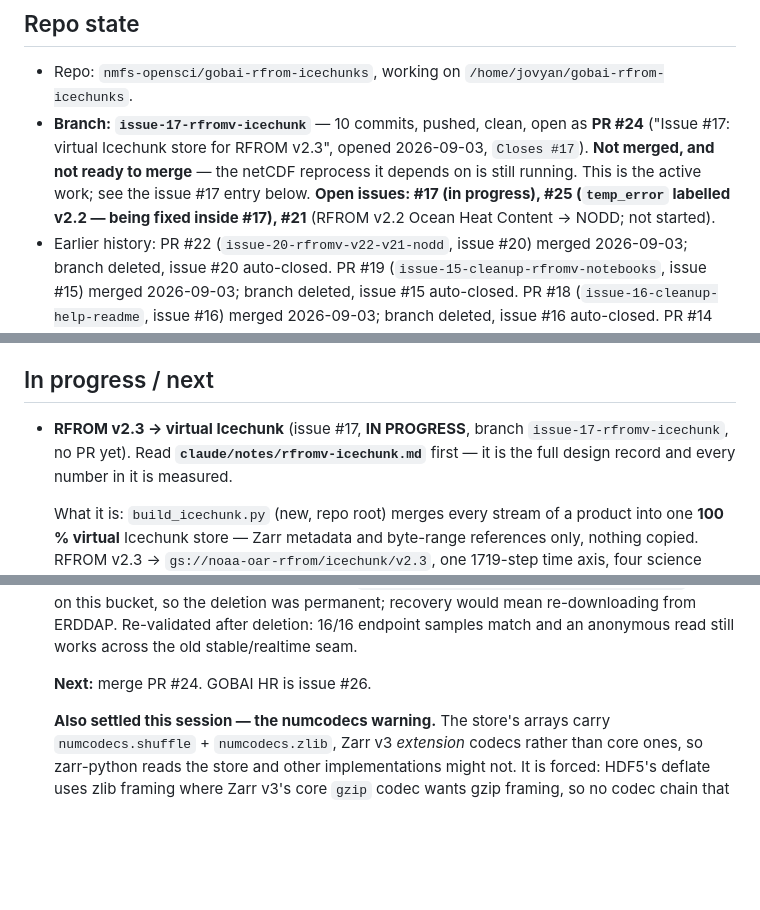
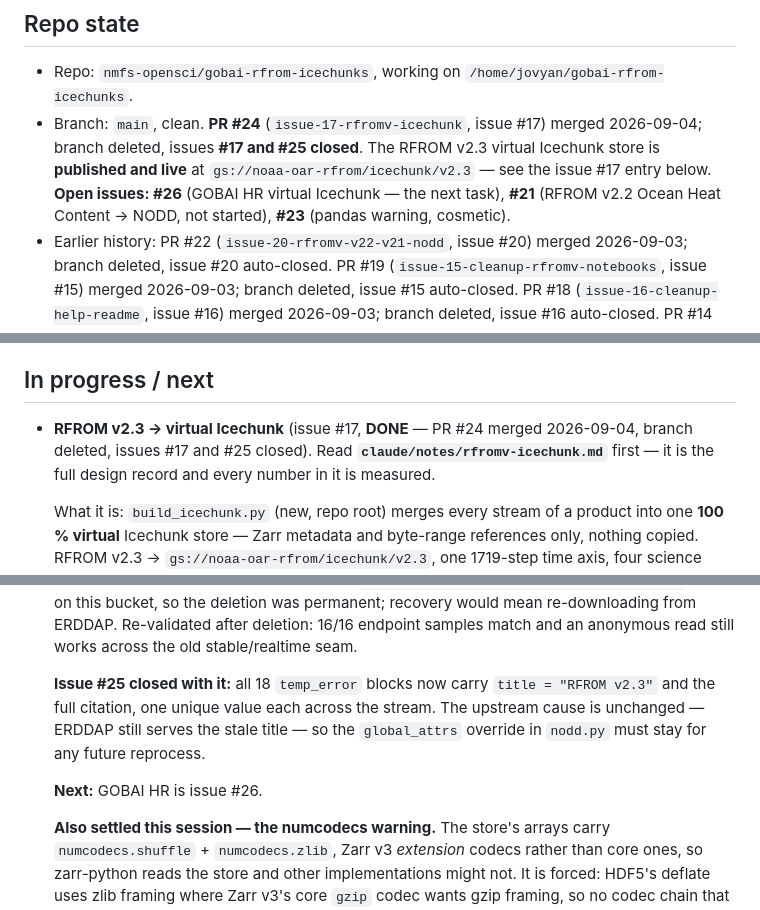
Before and after one commit to nmfs-opensci/gobai-rfrom-icechunks, a Markdown page: claude/handoff.md, 3 parts joined by grey strips. Drawn GitHub-style; blank space fills up the shorter version.

Commit message:
Handoff: issue #17 / PR #24 merged, issues #17 and #25 closed
Co-Authored-By: Agent <agent@noreply.invalid>

```diff
--- a/claude/handoff.md
+++ b/claude/handoff.md
@@ -6,13 +6,13 @@ Rolling index of session state. Keep this lean — a pointer to topic notes in
 ## Repo state
 
 - Repo: `nmfs-opensci/gobai-rfrom-icechunks`, working on `/home/jovyan/gobai-rfrom-icechunks`.
-- **Branch: `issue-17-rfromv-icechunk`** — 10 commits, pushed, clean, open as
-  **PR #24** ("Issue #17: virtual Icechunk store for RFROM v2.3", opened
-  2026-09-03, `Closes #17`). **Not merged, and not ready to merge** — the netCDF
-  reprocess it depends on is still running. This is the active work; see the
-  issue #17 entry below. **Open issues: #17
-  (in progress), #25 (`temp_error` labelled v2.2 — being fixed inside #17), #21**
-  (RFROM v2.2 Ocean Heat Content → NODD; not started).
+- Branch: `main`, clean. **PR #24** (`issue-17-rfromv-icechunk`, issue #17)
+  merged 2026-09-04; branch deleted, issues **#17 and #25 closed**. The RFROM
+  v2.3 virtual Icechunk store is **published and live** at
+  `gs://noaa-oar-rfrom/icechunk/v2.3` — see the issue #17 entry below.
+  **Open issues: #26** (GOBAI HR virtual Icechunk — the next task), **#21**
+  (RFROM v2.2 Ocean Heat Content → NODD, not started), **#23** (pandas warning,
+  cosmetic).
 - Earlier history: PR #22 (`issue-20-rfromv-v22-v21-nodd`, issue
   #20) merged 2026-09-03; branch deleted, issue #20 auto-closed. PR #19
   (`issue-15-cleanup-rfromv-notebooks`, issue #15) merged 2026-09-03; branch
@@ -53,8 +53,8 @@ Rolling index of session state. Keep this lean — a pointer to topic notes in
 
 ## In progress / next
 
-- **RFROM v2.3 → virtual Icechunk** (issue #17, **IN PROGRESS**, branch
-  `issue-17-rfromv-icechunk`, no PR yet). Read
+- **RFROM v2.3 → virtual Icechunk** (issue #17, **DONE** — PR #24 merged
+  2026-09-04, branch deleted, issues #17 and #25 closed). Read
   **`claude/notes/rfromv-icechunk.md`** first — it is the full design record and
   every number in it is measured.
 
@@ -101,7 +101,12 @@ Rolling index of session state. Keep this lean — a pointer to topic notes in
   Re-validated after deletion: 16/16 endpoint samples match and an anonymous
   read still works across the old stable/realtime seam.
 
-  **Next:** merge PR #24. GOBAI HR is issue #26.
+  **Issue #25 closed with it:** all 18 `temp_error` blocks now carry
+  `title = "RFROM v2.3"` and the full citation, one unique value each across the
+  stream. The upstream cause is unchanged — ERDDAP still serves the stale title —
+  so the `global_attrs` override in `nodd.py` must stay for any future reprocess.
+
+  **Next:** GOBAI HR is issue #26.
 
   **Also settled this session — the numcodecs warning.** The store's arrays carry
   `numcodecs.shuffle` + `numcodecs.zlib`, Zarr v3 *extension* codecs rather than
```
